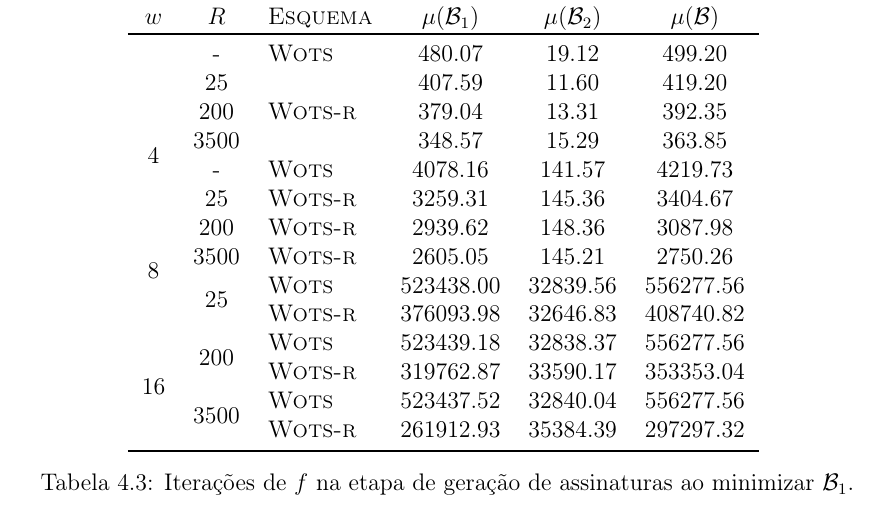
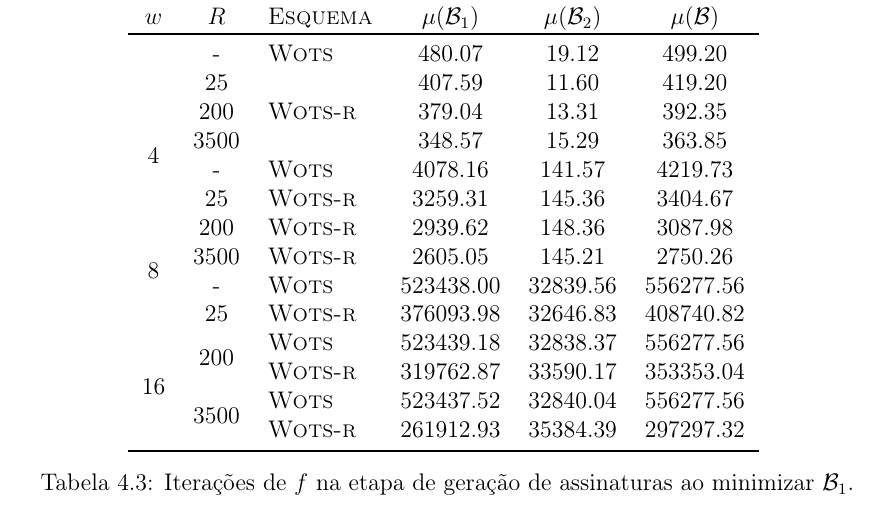
Before and after one commit to zambonin/bsc, a LaTeX document (bsc.tex): part of page 44 of 49, cut so that both start at the same text. Compiled offline with pdfLaTeX.

Commit message:
sharelatex: update bsc.tex from r37967 to r37973

```diff
--- a/bsc.tex
+++ b/bsc.tex
@@ -2022,9 +2022,9 @@ Os valores na Tabela~\ref{tab:2} consistem da média aritmética de $2^{14}$ con
 & 25 &  \textsc{Wots-r} &    3259.31 &     145.36 &    3404.67 \\
 & 200 &  \textsc{Wots-r} &    2939.62 &     148.36 &    3087.98 \\
  & 3500 &  \textsc{Wots-r} &    2605.05 &     145.21 &    2750.26 \\
-\multirow{8}{*}{16} & \multirow{2}{*}{25}
-   &    \textsc{Wots} &  523438.00 &   32839.56 &  556277.56 \\
- & &  \textsc{Wots-r} &  376093.98 &   32646.83 &  408740.82 \\
+\multirow{8}{*}{16}
+& - &    \textsc{Wots} &  523438.00 &   32839.56 &  556277.56 \\
+ & 25 &  \textsc{Wots-r} &  376093.98 &   32646.83 &  408740.82 \\
 & \multirow{2}{*}{200}
    &    \textsc{Wots} &  523439.18 &   32838.37 &  556277.56 \\
  & &  \textsc{Wots-r} &  319762.87 &   33590.17 &  353353.04 \\
```
